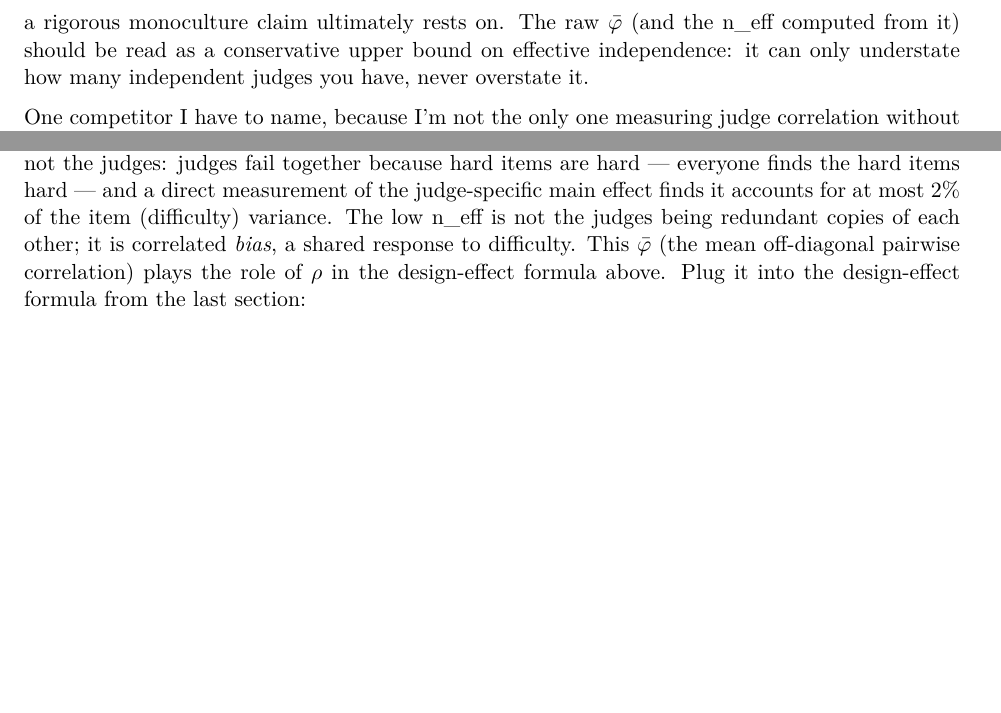
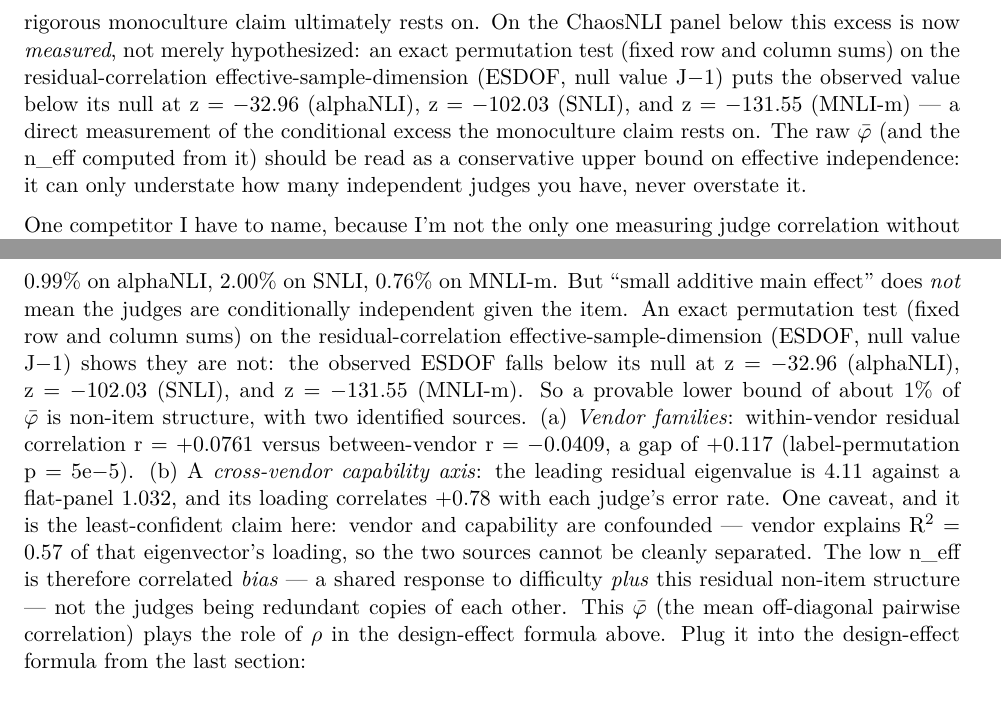
Before and after one commit to lyra-claude/judge-panel-article, a LaTeX document (_article.tex): two parts of pages 8 and 9 of 11 before the commit and two parts of pages 8 and 10 of 11 after it, joined at a grey line, cut at the place of the change, the shorter picture padded with empty space. Compiled offline with pdfLaTeX.

Commit message:
Incorporate Clio's spine-review corrections (against 6b0e86e)
n_eff~2 ceiling confirmed (phi-bar 0.486, Kish 1.97-2.23). Corrected the
interpretation: judges are NOT conditionally independent given the item
(residual-ESDOF permutation z=-33/-102/-132); cap is not purely item
difficulty. Removed falsified "vendor = registered null"; fixed 2609.22512
attribution. Added ChaosNLI gold-noise caveat. Registry rename owed (lives
in Clio's view).

Co-Authored-By: Claude Opus 4.8 <noreply@anthropic.com>

```diff
--- a/_article.tex
+++ b/_article.tex
@@ -165,7 +168,7 @@ So how do you measure co-failure when you have no ground-truth labels — which,
 
 The core trick is to pair judges' verdicts \emph{across different items}. Two different items are independent by construction — whatever the panel's shared bias is, it can't correlate a verdict on item 5 with a verdict on item 200 the way it correlates two verdicts on item 5. So cross-item pairing gives you a \emph{label-free, margins-free} baseline: the co-agreement you'd expect if the judges were independent, estimated without ever needing to know the right answer. Then you compare the same-item agreement against that baseline. Excess same-item agreement over the cross-item baseline is your co-failure signal.
 
-This also sidesteps a confound that sinks the naive approach. Jo, Garg \& Raghavan ("The Subjectivity of Monoculture", arXiv 2602.24086) show that item-exchangeable independence nulls — the p₁·p₂ product baseline — overstate correlation, because item \emph{difficulty} induces agreement on its own: everyone gets the easy ones right and the hard ones wrong, and that shared response to difficulty looks like co-failure even under genuine independence. Cross-item pairing dodges this by construction: pairing verdicts on \emph{different} items, which are independent whatever their difficulties, rather than trying to correct the null after the fact. That difficulty critique is usually aimed at the product (p₁p₂) null (Kim/Goel), but it is not harmless here either: an error correlation measured across items absorbs shared difficulty too. What difficulty does \emph{not} explain is the residual co-failure that survives conditioning on the item — and it is that conditional excess, not the raw , that a rigorous monoculture claim ultimately rests on. The raw  (and the n\_eff computed from it) should be read as a conservative upper bound on effective independence: it can only understate how many independent judges you have, never overstate it.
+This also sidesteps a confound that sinks the naive approach. Jo, Garg \& Raghavan ("The Subjectivity of Monoculture", arXiv 2602.24086) show that item-exchangeable independence nulls — the p₁·p₂ product baseline — overstate correlation, because item \emph{difficulty} induces agreement on its own: everyone gets the easy ones right and the hard ones wrong, and that shared response to difficulty looks like co-failure even under genuine independence. Cross-item pairing dodges this by construction: pairing verdicts on \emph{different} items, which are independent whatever their difficulties, rather than trying to correct the null after the fact. That difficulty critique is usually aimed at the product (p₁p₂) null (Kim/Goel), but it is not harmless here either: an error correlation measured across items absorbs shared difficulty too. What difficulty does \emph{not} explain is the residual co-failure that survives conditioning on the item — and it is that conditional excess, not the raw , that a rigorous monoculture claim ultimately rests on. On the ChaosNLI panel below this excess is now \emph{measured}, not merely hypothesized: an exact permutation test (fixed row and column sums) on the residual-correlation effective-sample-dimension (ESDOF, null value J−1) puts the observed value below its null at z = −32.96 (alphaNLI), z = −102.03 (SNLI), and z = −131.55 (MNLI-m) — a direct measurement of the conditional excess the monoculture claim rests on. The raw  (and the n\_eff computed from it) should be read as a conservative upper bound on effective independence: it can only understate how many independent judges you have, never overstate it.
 
 One competitor I have to name, because I'm not the only one measuring judge correlation without labels. Sunkavalli (arXiv 2609.08826) gives a closed-form, \emph{reference-free} estimator of judge error-correlation under a single-common-factor model. It's real prior art and I'll name the differences precisely, because the differences are the whole moat: (a) Sunkavalli needs a \emph{second anchor-evaluator panel} — at least two judges \emph{and} at least two anchor evaluators — where the approach here works from a single judge panel's own outputs; (b) it's batch, one-shot, where this is anytime-valid and sequential; (c) it pools covariances within the item set, with no cross-item pairing. Different information requirement, different validity regime, different estimator. But same honest goal, and worth knowing about.
 
@@ -187,7 +190,7 @@ the ratio of the squared sum of eigenvalues to the sum of squared eigenvalues. T
 
 A design rule falls out of this. Since the cap is the item, not the judges, and a judge main effect barely registers, the marginal judge buys very little once you are near the ceiling. At a \emph{fixed judgment budget} — a fixed total number of judge-item gradings you can afford — the better spend is fewer judges on more items rather than more judges on fewer items: extra judges on the same items are re-reading an item whose difficulty already determines the outcome, while extra items buy you genuinely new information. You can put numbers on it once you have . The equicorrelation error variance of a panel mean of size J is proportional to  + (1−)/J, so shrinking the panel from the measured baseline of thirty-two judges costs, at  = 0.486: cutting to 9 judges costs +8.2\% error variance, to 5 costs +17.3\%, to 2 costs +48.0\%. (These compare each smaller panel against the real J = 32 baseline; a trade-off ratio between two sizes depends only on the two sizes and , never on the baseline.) Concretely, and importantly: the 9-to-2 trade-off — dropping from nine judges to two — costs +36.8\% error variance, and that figure is invariant to the true panel size. The ratio v(a)/v(b) = [(1+(a−1))/a] / [(1+(b−1))/b] contains only a, b, and ; the actual J does not appear. So the baseline-free trade-off survived the J = 32 correction untouched — only statements that named a single panel size were ever wrong.
 
-\textbf{Kish — the validation-time check.} Once the panel is live and you have per-item judge agreement data, compute the mean pairwise co-failure correlation  across your items — but correlate the judges' \emph{errors} (1 if a judge is wrong on an item, 0 if right), not their raw scores. To make this concrete I ran it on a separate empirical panel — not Kohli's nine-judge opening example but \textbf{ChaosNLI alphaNLI (995 items, 32 LLM judges)}. On that panel, correlating raw label indices gives n\_eff ≈ 1.2 — lower, because raw scores co-move whenever both judges happen to pick the same answer, right or wrong. The error-based version gives ≈ 1.99 ( ≈ 0.486, so the Kish ceiling 1/ ≈ 2.06 is already 96.8\% spent at thirty-two judges), and that is the number that matters for shared blind spots. Two judges that both correctly rate a good answer highly are shared \emph{signal}, not a shared blind spot; only correlated \emph{error} is co-failure. What caps the panel is the item, not the judges: judges fail together because hard items are hard — everyone finds the hard items hard — and a direct measurement of the judge-specific main effect finds it accounts for at most 2\% of the item (difficulty) variance. The low n\_eff is not the judges being redundant copies of each other; it is correlated \emph{bias}, a shared response to difficulty. This  (the mean off-diagonal pairwise correlation) plays the role of ρ in the design-effect formula above. Plug it into the design-effect formula from the last section:
+\textbf{Kish — the validation-time check.} Once the panel is live and you have per-item judge agreement data, compute the mean pairwise co-failure correlation  across your items — but correlate the judges' \emph{errors} (1 if a judge is wrong on an item, 0 if right), not their raw scores. To make this concrete I ran it on a separate empirical panel — not Kohli's nine-judge opening example but \textbf{ChaosNLI alphaNLI (995 items, 32 LLM judges)}. One caveat on this panel: the ChaosNLI gold is a human-majority label, and its annotation noise inflates τ² (the between-item variance share), so the between-item fraction reported here is an upper estimate. On that panel, correlating raw label indices gives n\_eff ≈ 1.2 — lower, because raw scores co-move whenever both judges happen to pick the same answer, right or wrong. The error-based version gives ≈ 1.99 ( ≈ 0.486, so the Kish ceiling 1/ ≈ 2.06 is already 96.8\% spent at thirty-two judges), and that is the number that matters for shared blind spots. Two judges that both correctly rate a good answer highly are shared \emph{signal}, not a shared blind spot; only correlated \emph{error} is co-failure. The ceiling of about two survives, but the cap is \emph{not} purely item difficulty. The additive judge \emph{main effect} (the judge-specific bias term, ω²/τ²) is genuinely small — at most 2\% of the item (difficulty) variance: 0.99\% on alphaNLI, 2.00\% on SNLI, 0.76\% on MNLI-m. But ``small additive main effect'' does \emph{not} mean the judges are conditionally independent given the item. An exact permutation test (fixed row and column sums) on the residual-correlation effective-sample-dimension (ESDOF, null value J−1) shows they are not: the observed ESDOF falls below its null at z = −32.96 (alphaNLI), z = −102.03 (SNLI), and z = −131.55 (MNLI-m). So a provable lower bound of about 1\% of  is non-item structure, with two identified sources. (a) \emph{Vendor families}: within-vendor residual correlation r = +0.0761 versus between-vendor r = −0.0409, a gap of +0.117 (label-permutation p = 5e−5). (b) A \emph{cross-vendor capability axis}: the leading residual eigenvalue is 4.11 against a flat-panel 1.032, and its loading correlates +0.78 with each judge's error rate. One caveat, and it is the least-confident claim here: vendor and capability are confounded — vendor explains R² = 0.57 of that eigenvector's loading, so the two sources cannot be cleanly separated. The low n\_eff is therefore correlated \emph{bias} — a shared response to difficulty \emph{plus} this residual non-item structure — not the judges being redundant copies of each other. This  (the mean off-diagonal pairwise correlation) plays the role of ρ in the design-effect formula above. Plug it into the design-effect formula from the last section:
 
 \begin{quote}\ttfamily
 n\_eff = n / (1 + (n−1)·)\\
```
Also changed, not shown: 2026-10-02-judge-panel-neff-article.pdf, _article.tex (7 more changed lines).
